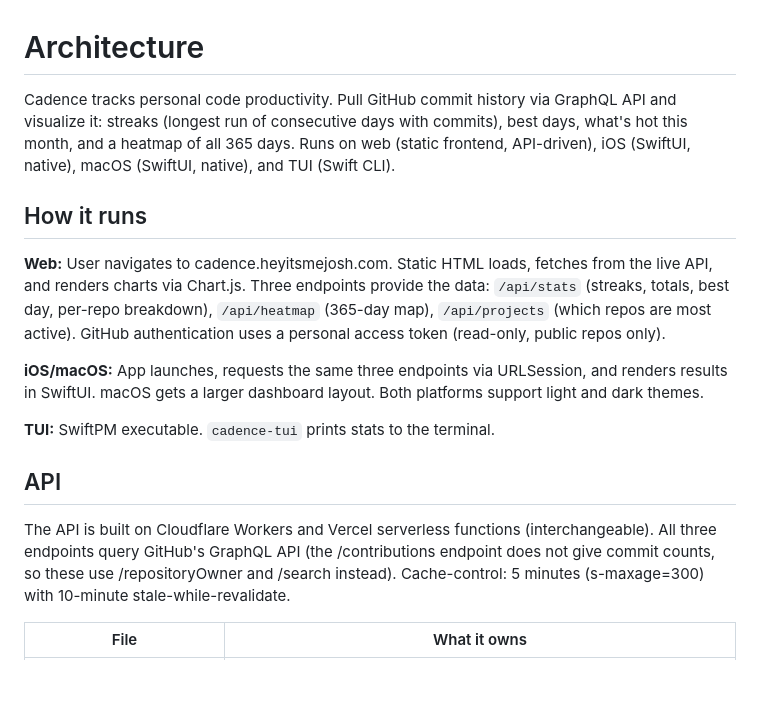
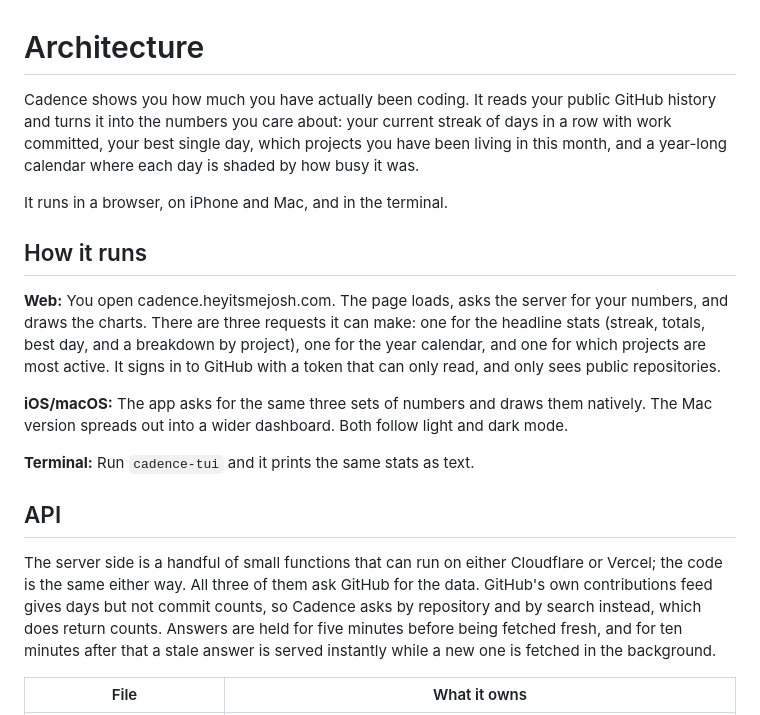
Before and after one commit to nulljosh/cadence, a Markdown page: docs/ARCHITECTURE.md, the part around the change. Drawn GitHub-style; blank space fills up the shorter version.

Commit message:
docs: plain-English polish

```diff
--- a/docs/ARCHITECTURE.md
+++ b/docs/ARCHITECTURE.md
@@ -1,18 +1,20 @@
 # Architecture
 
-Cadence tracks personal code productivity. Pull GitHub commit history via GraphQL API and visualize it: streaks (longest run of consecutive days with commits), best days, what's hot this month, and a heatmap of all 365 days. Runs on web (static frontend, API-driven), iOS (SwiftUI, native), macOS (SwiftUI, native), and TUI (Swift CLI).
+Cadence shows you how much you have actually been coding. It reads your public GitHub history and turns it into the numbers you care about: your current streak of days in a row with work committed, your best single day, which projects you have been living in this month, and a year-long calendar where each day is shaded by how busy it was.
+
+It runs in a browser, on iPhone and Mac, and in the terminal.
 
 ## How it runs
 
-**Web:** User navigates to cadence.heyitsmejosh.com. Static HTML loads, fetches from the live API, and renders charts via Chart.js. Three endpoints provide the data: `/api/stats` (streaks, totals, best day, per-repo breakdown), `/api/heatmap` (365-day map), `/api/projects` (which repos are most active). GitHub authentication uses a personal access token (read-only, public repos only).
+**Web:** You open cadence.heyitsmejosh.com. The page loads, asks the server for your numbers, and draws the charts. There are three requests it can make: one for the headline stats (streak, totals, best day, and a breakdown by project), one for the year calendar, and one for which projects are most active. It signs in to GitHub with a token that can only read, and only sees public repositories.
 
-**iOS/macOS:** App launches, requests the same three endpoints via URLSession, and renders results in SwiftUI. macOS gets a larger dashboard layout. Both platforms support light and dark themes.
+**iOS/macOS:** The app asks for the same three sets of numbers and draws them natively. The Mac version spreads out into a wider dashboard. Both follow light and dark mode.
 
-**TUI:** SwiftPM executable. `cadence-tui` prints stats to the terminal.
+**Terminal:** Run `cadence-tui` and it prints the same stats as text.
 
 ## API
 
-The API is built on Cloudflare Workers and Vercel serverless functions (interchangeable). All three endpoints query GitHub's GraphQL API (the /contributions endpoint does not give commit counts, so these use /repositoryOwner and /search instead). Cache-control: 5 minutes (s-maxage=300) with 10-minute stale-while-revalidate.
+The server side is a handful of small functions that can run on either Cloudflare or Vercel; the code is the same either way. All three of them ask GitHub for the data. GitHub's own contributions feed gives days but not commit counts, so Cadence asks by repository and by search instead, which does return counts. Answers are held for five minutes before being fetched fresh, and for ten minutes after that a stale answer is served instantly while a new one is fetched in the background.
 
 | File | What it owns |
 |---|---|
```
